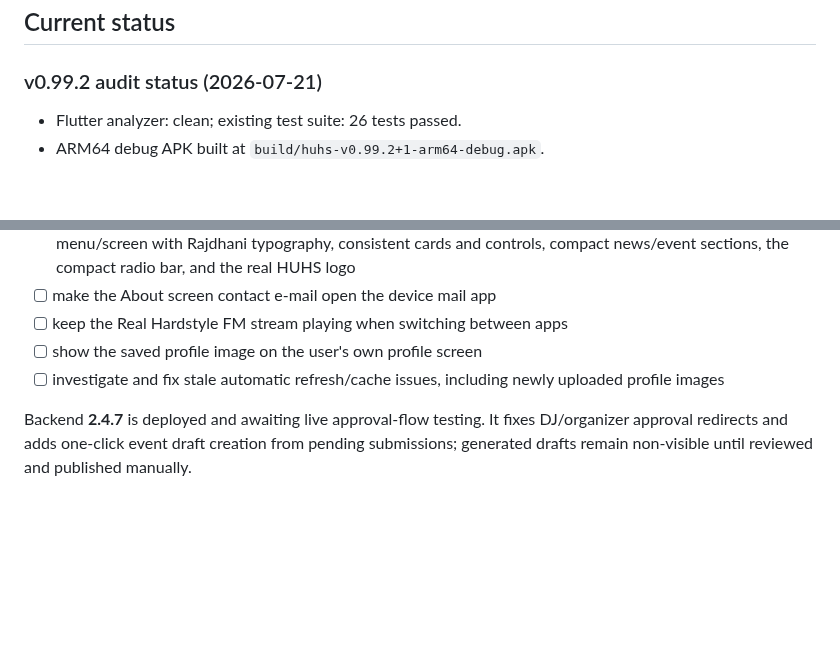
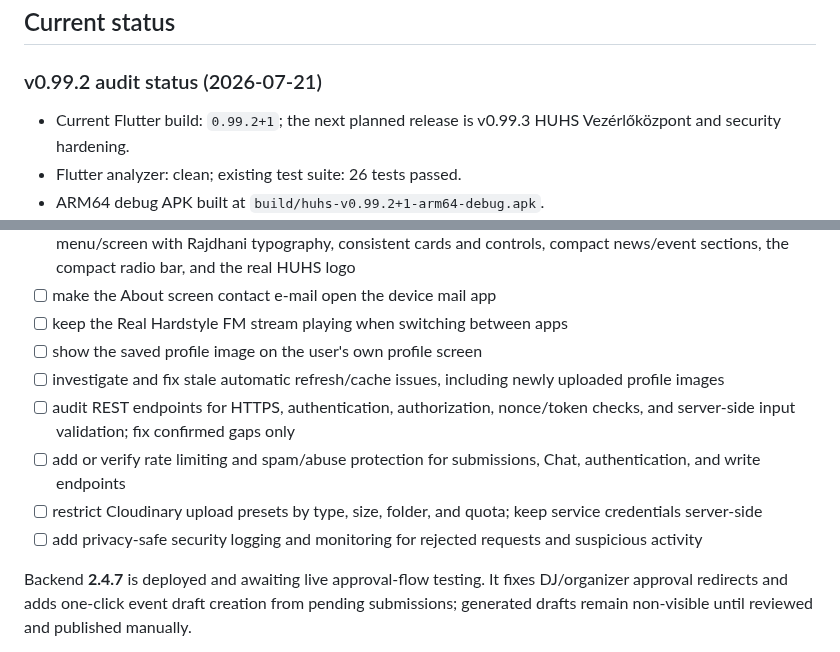
Before and after one commit to hungarianhardstyle/hungarian-hardstyle-app, a Markdown page: README.md, 2 parts joined by grey strips. Rendered like a GitHub page; blank space fills up the shorter version.

Commit message:
docs: update roadmap and current status

```diff
--- a/README.md
+++ b/README.md
@@ -8,6 +8,7 @@ WordPress is the source of truth for editorial content. Flutter consumes the pub
 
 ### v0.99.2 audit status (2026-07-21)
 
+- Current Flutter build: `0.99.2+1`; the next planned release is v0.99.3 HUHS Vezérlőközpont and security hardening.
 - Flutter analyzer: clean; existing test suite: 26 tests passed.
 - ARM64 debug APK built at `build/huhs-v0.99.2+1-arm64-debug.apk`.
 - Firestore rules and the named `hungarian-hardstyle` database `deleteCommunityUser` Function are deployed.
@@ -69,6 +70,10 @@ The current WordPress backend package is **2.4.29 (prepared locally)**. It inclu
 - [ ] keep the Real Hardstyle FM stream playing when switching between apps
 - [ ] show the saved profile image on the user's own profile screen
 - [ ] investigate and fix stale automatic refresh/cache issues, including newly uploaded profile images
+- [ ] audit REST endpoints for HTTPS, authentication, authorization, nonce/token checks, and server-side input validation; fix confirmed gaps only
+- [ ] add or verify rate limiting and spam/abuse protection for submissions, Chat, authentication, and write endpoints
+- [ ] restrict Cloudinary upload presets by type, size, folder, and quota; keep service credentials server-side
+- [ ] add privacy-safe security logging and monitoring for rejected requests and suspicious activity
 
 Backend **2.4.7** is deployed and awaiting live approval-flow testing. It fixes DJ/organizer approval redirects and adds one-click event draft creation from pending submissions; generated drafts remain non-visible until reviewed and published manually.
 
```
Also changed, not shown: AGENTS.md (+4 -0 lines).
